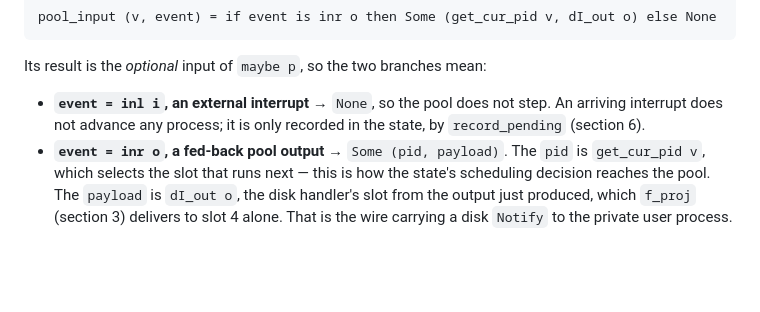
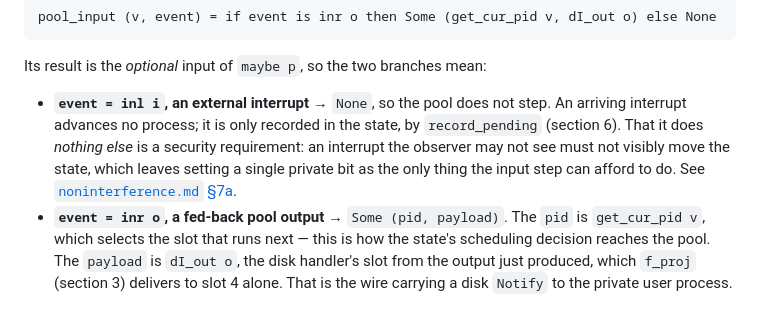
Before and after one commit to Tirore96/NonInterference, a Markdown page: docs/models.md, the part around the change. Rendered like a GitHub page; blank space fills up the shorter version.

```diff
--- a/docs/models.md
+++ b/docs/models.md
@@ -339,9 +339,12 @@ pool_input (v, event) = if event is inr o then Some (get_cur_pid v, dI_out o) el
 
 Its result is the *optional* input of `maybe p`, so the two branches mean:
 
-- **`event = inl i`, an external interrupt** → `None`, so the pool does not step. An arriving
-  interrupt does not advance any process; it is only recorded in the state, by
-  `record_pending` (section 6).
+- **`event = inl i`, an external interrupt** → `None`, so the pool does not step. An
+  arriving interrupt advances no process; it is only recorded in the state, by
+  `record_pending` (section 6). That it does *nothing else* is a security
+  requirement: an interrupt the observer may not see must not visibly move the
+  state, which leaves setting a single private bit as the only thing the input step
+  can afford to do. See [`noninterference.md` §7a](noninterference.md).
 - **`event = inr o`, a fed-back pool output** → `Some (pid, payload)`. The `pid` is
   `get_cur_pid v`, which selects the slot that runs next — this is how the state's
   scheduling decision reaches the pool. The `payload` is `dI_out o`, the disk
```
Also changed, not shown: docs/noninterference.md (+22 -0 lines).
